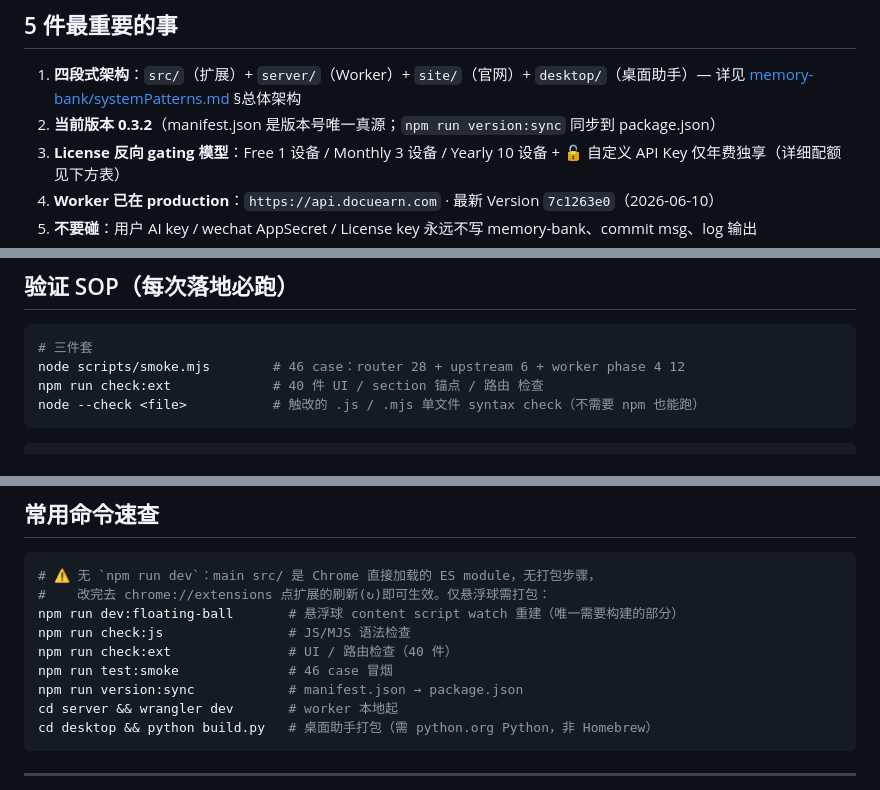
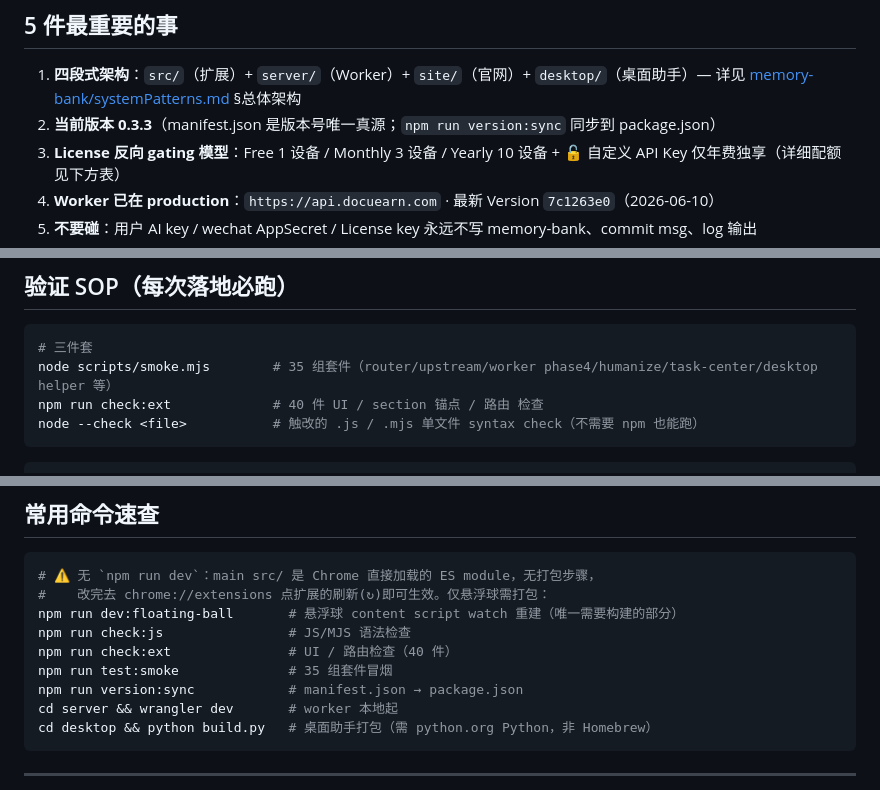
Before and after one commit to JUNSHENG428/gzhtool, a Markdown page: CLAUDE.md, 3 parts joined by grey strips. GitHub-like rendering.

Commit message:
docs: 修版本号漂移 0.3.2→0.3.3 + smoke 计数按实际输出更新
- CLAUDE.md: 当前版本 0.3.3（与 manifest.json 唯一真源一致）；smoke「46 case」两处改为「35 组套件」（实测 scripts/smoke.mjs 当前 35 组）
- docs/STORE_LISTING.md: checklist zip 名 runbi-v0.3.2 → v0.3.3

验证: rg 全仓无残留 0.3.2 引用；manifest/package version 均为 0.3.3。

Co-authored-by: Cursor <cursoragent@cursor.com>

````diff
--- a/CLAUDE.md
+++ b/CLAUDE.md
@@ -9,7 +9,7 @@
 ## 5 件最重要的事
 
 1. **四段式架构**：`src/`（扩展）+ `server/`（Worker）+ `site/`（官网）+ `desktop/`（桌面助手）— 详见 [memory-bank/systemPatterns.md](memory-bank/systemPatterns.md) §总体架构
-2. **当前版本 0.3.2**（manifest.json 是版本号唯一真源；`npm run version:sync` 同步到 package.json）
+2. **当前版本 0.3.3**（manifest.json 是版本号唯一真源；`npm run version:sync` 同步到 package.json）
 3. **License 反向 gating 模型**：Free 1 设备 / Monthly 3 设备 / Yearly 10 设备 + 🔓 自定义 API Key 仅年费独享（详细配额见下方表）
 4. **Worker 已在 production**：`https://api.docuearn.com` · 最新 Version `7c1263e0`（2026-06-10）
 5. **不要碰**：用户 AI key / wechat AppSecret / License key 永远不写 memory-bank、commit msg、log 输出
@@ -76,7 +76,7 @@
 
 ```sh
 # 三件套
-node scripts/smoke.mjs        # 46 case：router 28 + upstream 6 + worker phase 4 12
+node scripts/smoke.mjs        # 35 组套件（router/upstream/worker phase4/humanize/task-center/desktop helper 等）
 npm run check:ext             # 40 件 UI / section 锚点 / 路由 检查
 node --check <file>           # 触改的 .js / .mjs 单文件 syntax check（不需要 npm 也能跑）
 ```
@@ -134,7 +134,7 @@ wrangler secret put OPENAI_API_KEY                                  # 注入私
 npm run dev:floating-ball       # 悬浮球 content script watch 重建（唯一需要构建的部分）
 npm run check:js                # JS/MJS 语法检查
 npm run check:ext               # UI / 路由检查（40 件）
-npm run test:smoke              # 46 case 冒烟
+npm run test:smoke              # 35 组套件冒烟
 npm run version:sync            # manifest.json → package.json
 cd server && wrangler dev       # worker 本地起
 cd desktop && python build.py   # 桌面助手打包（需 python.org Python，非 Homebrew）
````
Also changed, not shown: docs/STORE_LISTING.md (+1 -1 lines).
